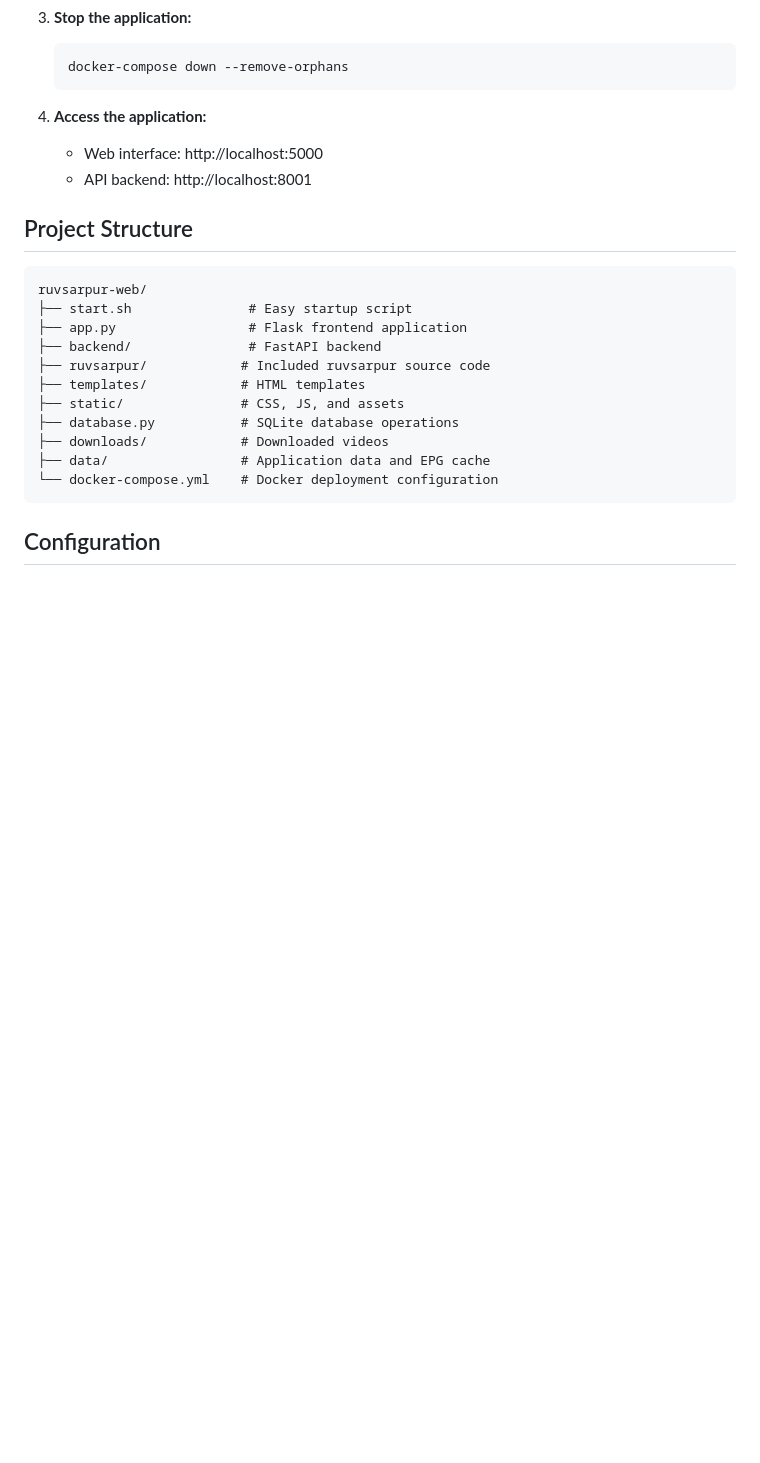
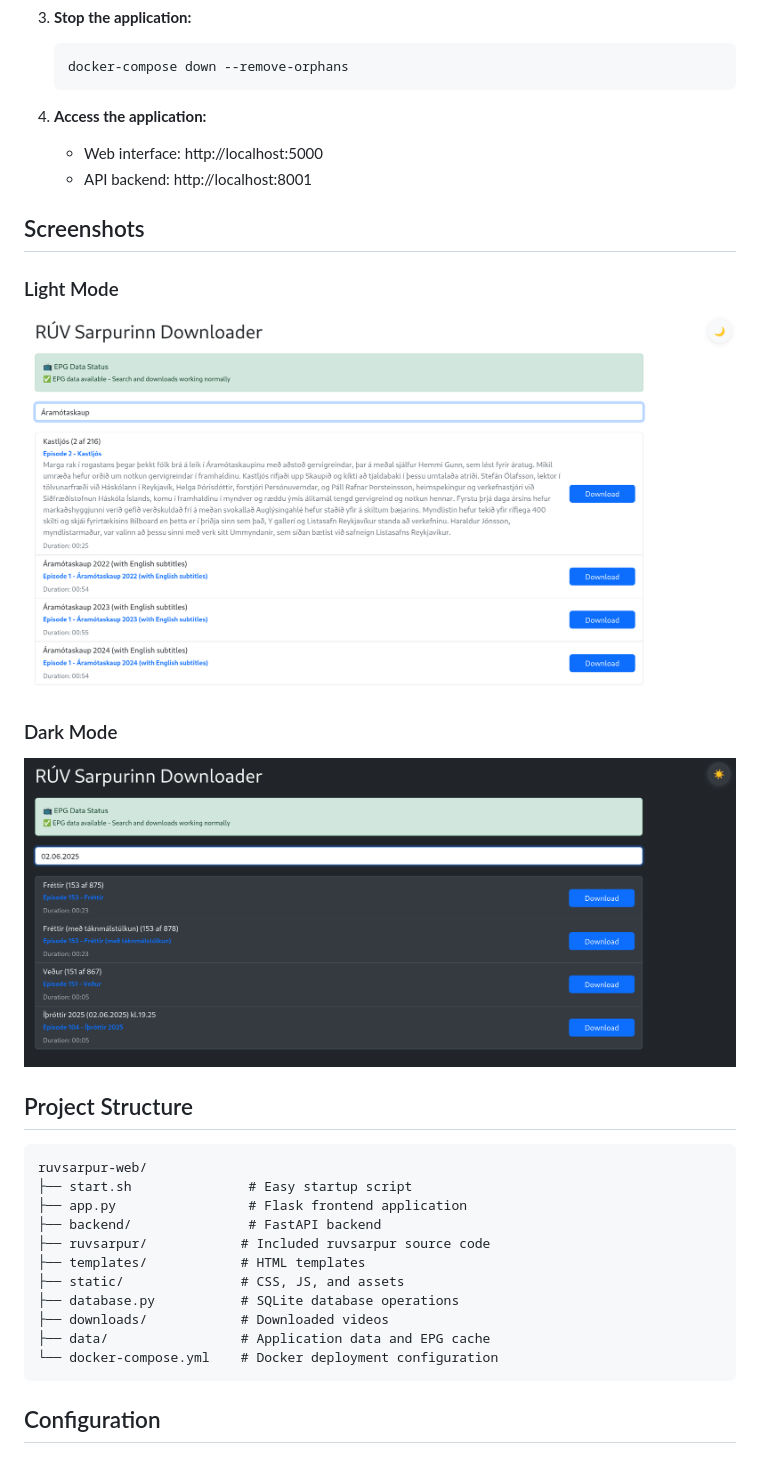
Before and after one commit to sillkongen/ruvsarpur-web, a Markdown page: README.md, the part around the change. GitHub-like rendering; pictures changed too: screenshots/Screenshot.png (added), screenshots/Screenshot_dark_mode.png (added); blank space fills up the shorter version.

Commit message:
Adding screenshots

```diff
--- a/README.md
+++ b/README.md
@@ -46,6 +46,14 @@ A modern web interface for downloading shows from RÚV Sarpurinn with instant se
 4. **Access the application:**
    - Web interface: http://localhost:5000
    - API backend: http://localhost:8001
+
+## Screenshots
+
+### Light Mode
+![Light Mode Interface](screenshots/Screenshot.png)
+
+### Dark Mode
+![Dark Mode Interface](screenshots/Screenshot_dark_mode.png)
 
 ## Project Structure
 
```
